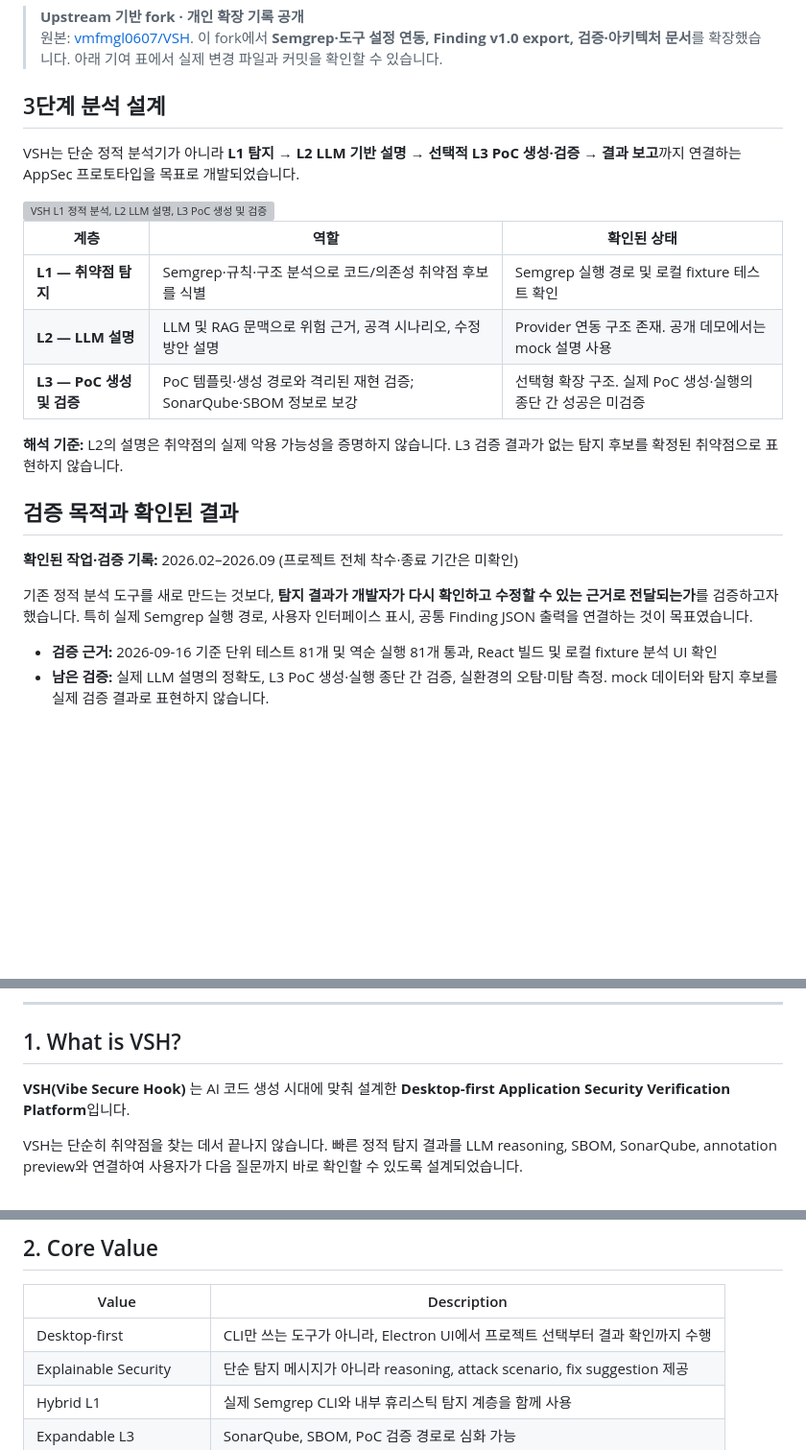
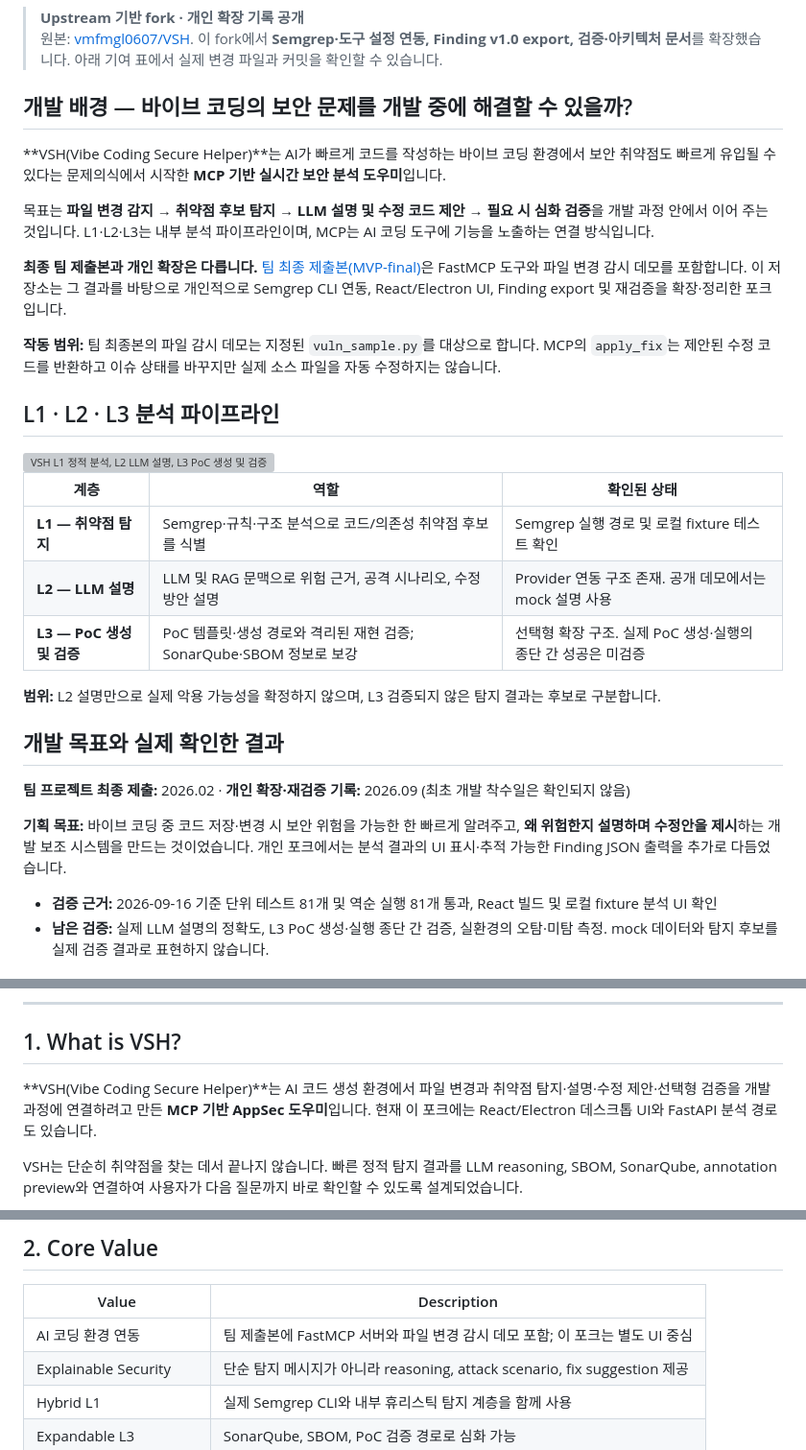
Before and after one commit to rasasoe/VSH, a Markdown page: README.md, 3 parts joined by grey strips. Shown at 96% size. Rendered like a GitHub page; blank space fills up the shorter version; grey boxes are pictures that could not be loaded.

Commit message:
docs: restore vibe coding security goal, link team MCP submission and distinguish fork scope

```diff
--- a/README.md
+++ b/README.md
@@ -8,9 +8,17 @@
 > **Upstream 기반 fork · 개인 확장 기록 공개**
 > 원본: [vmfmgl0607/VSH](https://github.com/vmfmgl0607/VSH). 이 fork에서 **Semgrep·도구 설정 연동, Finding v1.0 export, 검증·아키텍처 문서**를 확장했습니다. 아래 기여 표에서 실제 변경 파일과 커밋을 확인할 수 있습니다.
 
-## 3단계 분석 설계
+## 개발 배경 — 바이브 코딩의 보안 문제를 개발 중에 해결할 수 있을까?
 
-VSH는 단순 정적 분석기가 아니라 **L1 탐지 → L2 LLM 기반 설명 → 선택적 L3 PoC 생성·검증 → 결과 보고**까지 연결하는 AppSec 프로토타입을 목표로 개발되었습니다.
+**VSH(Vibe Coding Secure Helper)**는 AI가 빠르게 코드를 작성하는 바이브 코딩 환경에서 보안 취약점도 빠르게 유입될 수 있다는 문제의식에서 시작한 **MCP 기반 실시간 보안 분석 도우미**입니다.
+
+목표는 **파일 변경 감지 → 취약점 후보 탐지 → LLM 설명 및 수정 코드 제안 → 필요 시 심화 검증**을 개발 과정 안에서 이어 주는 것입니다. L1·L2·L3는 내부 분석 파이프라인이며, MCP는 AI 코딩 도구에 기능을 노출하는 연결 방식입니다.
+
+**최종 팀 제출본과 개인 확장은 다릅니다.** [팀 최종 제출본(MVP-final)](https://github.com/vmfmgl0607/VSH/tree/MVP-final)은 FastMCP 도구와 파일 변경 감시 데모를 포함합니다. 이 저장소는 그 결과를 바탕으로 개인적으로 Semgrep CLI 연동, React/Electron UI, Finding export 및 재검증을 확장·정리한 포크입니다.
+
+**작동 범위:** 팀 최종본의 파일 감시 데모는 지정된 `vuln_sample.py`를 대상으로 합니다. MCP의 `apply_fix`는 제안된 수정 코드를 반환하고 이슈 상태를 바꾸지만 실제 소스 파일을 자동 수정하지는 않습니다.
+
+## L1 · L2 · L3 분석 파이프라인
 
 <picture>
   <source media="(max-width: 600px)" srcset="docs/assets/vsh-workflow-mobile.svg">
@@ -23,13 +31,13 @@ VSH는 단순 정적 분석기가 아니라 **L1 탐지 → L2 LLM 기반 설명
 | **L2 — LLM 설명** | LLM 및 RAG 문맥으로 위험 근거, 공격 시나리오, 수정 방안 설명 | Provider 연동 구조 존재. 공개 데모에서는 mock 설명 사용 |
 | **L3 — PoC 생성 및 검증** | PoC 템플릿·생성 경로와 격리된 재현 검증; SonarQube·SBOM 정보로 보강 | 선택형 확장 구조. 실제 PoC 생성·실행의 종단 간 성공은 미검증 |
 
-**해석 기준:** L2의 설명은 취약점의 실제 악용 가능성을 증명하지 않습니다. L3 검증 결과가 없는 탐지 후보를 확정된 취약점으로 표현하지 않습니다.
+**범위:** L2 설명만으로 실제 악용 가능성을 확정하지 않으며, L3 검증되지 않은 탐지 결과는 후보로 구분합니다.
 
-## 검증 목적과 확인된 결과
+## 개발 목표와 실제 확인한 결과
 
-**확인된 작업·검증 기록:** 2026.02–2026.09 (프로젝트 전체 착수·종료 기간은 미확인)
+**팀 프로젝트 최종 제출:** 2026.02 · **개인 확장·재검증 기록:** 2026.09 (최초 개발 착수일은 확인되지 않음)
 
-기존 정적 분석 도구를 새로 만드는 것보다, **탐지 결과가 개발자가 다시 확인하고 수정할 수 있는 근거로 전달되는가**를 검증하고자 했습니다. 특히 실제 Semgrep 실행 경로, 사용자 인터페이스 표시, 공통 Finding JSON 출력을 연결하는 것이 목표였습니다.
+**기획 목표:** 바이브 코딩 중 코드 저장·변경 시 보안 위험을 가능한 한 빠르게 알려주고, **왜 위험한지 설명하며 수정안을 제시**하는 개발 보조 시스템을 만드는 것이었습니다. 개인 포크에서는 분석 결과의 UI 표시·추적 가능한 Finding JSON 출력을 추가로 다듬었습니다.
 
 - **검증 근거:** 2026-09-16 기준 단위 테스트 81개 및 역순 실행 81개 통과, React 빌드 및 로컬 fixture 분석 UI 확인
 - **남은 검증:** 실제 LLM 설명의 정확도, L3 PoC 생성·실행 종단 간 검증, 실환경의 오탐·미탐 측정. mock 데이터와 탐지 후보를 실제 검증 결과로 표현하지 않습니다.
@@ -97,7 +105,7 @@ VSH는 단순 정적 분석기가 아니라 **L1 탐지 → L2 LLM 기반 설명
 
 ## 1. What is VSH?
 
-**VSH(Vibe Secure Hook)** 는 AI 코드 생성 시대에 맞춰 설계한 **Desktop-first Application Security Verification Platform**입니다.
+**VSH(Vibe Coding Secure Helper)**는 AI 코드 생성 환경에서 파일 변경과 취약점 탐지·설명·수정 제안·선택형 검증을 개발 과정에 연결하려고 만든 **MCP 기반 AppSec 도우미**입니다. 현재 이 포크에는 React/Electron 데스크톱 UI와 FastAPI 분석 경로도 있습니다.
 
 VSH는 단순히 취약점을 찾는 데서 끝나지 않습니다. 빠른 정적 탐지 결과를 LLM reasoning, SBOM, SonarQube, annotation preview와 연결하여 사용자가 다음 질문까지 바로 확인할 수 있도록 설계되었습니다.
 
@@ -121,7 +129,7 @@ Select Project
 
 | Value | Description |
 |---|---|
-| Desktop-first | CLI만 쓰는 도구가 아니라, Electron UI에서 프로젝트 선택부터 결과 확인까지 수행 |
+| AI 코딩 환경 연동 | 팀 제출본에 FastMCP 서버와 파일 변경 감시 데모 포함; 이 포크는 별도 UI 중심 |
 | Explainable Security | 단순 탐지 메시지가 아니라 reasoning, attack scenario, fix suggestion 제공 |
 | Hybrid L1 | 실제 Semgrep CLI와 내부 휴리스틱 탐지 계층을 함께 사용 |
 | Expandable L3 | SonarQube, SBOM, PoC 검증 경로로 심화 가능 |
```
